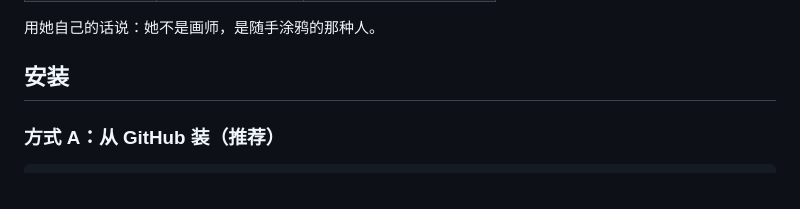
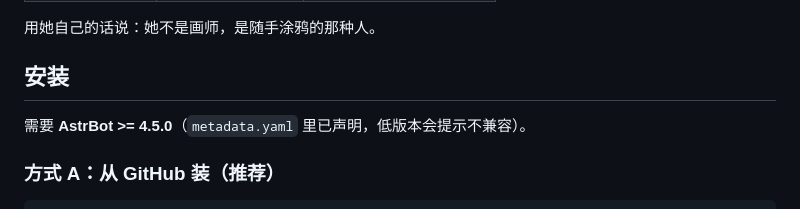
Before and after one commit to kana-kwi/astrbot_plugin_xiaoyu_doodle, a Markdown page: README.md, the part around the change. Drawn GitHub-style.

```diff
--- a/README.md
+++ b/README.md
@@ -28,6 +28,8 @@
 用她自己的话说：她不是画师，是随手涂鸦的那种人。
 
 ## 安装
+
+需要 **AstrBot >= 4.5.0**（`metadata.yaml` 里已声明，低版本会提示不兼容）。
 
 ### 方式 A：从 GitHub 装（推荐）
 
```
Also changed, not shown: logo.png (added), 2 other files.
